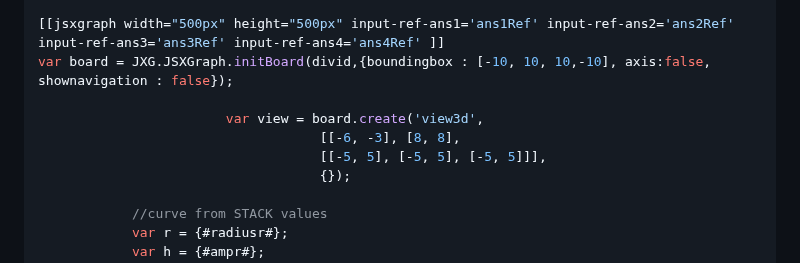
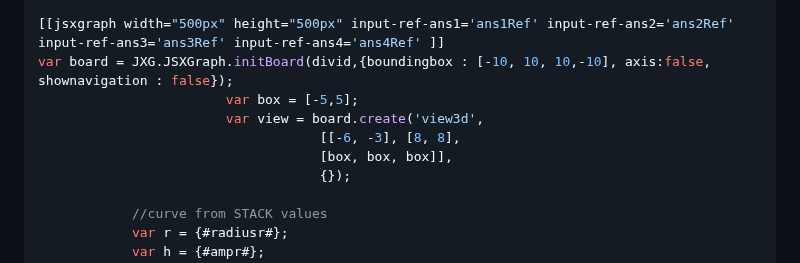
Before and after one commit to IDIAMath/WP-MATH-MA, a Markdown page: docs/multidimensional_functions/3D_curve_matching_circular.md, the part around the change. GitHub-like rendering.

```diff
--- a/docs/multidimensional_functions/3D_curve_matching_circular.md
+++ b/docs/multidimensional_functions/3D_curve_matching_circular.md
@@ -106,10 +106,10 @@ Use the sliders in the JSXGraph applet or type in your reply right below it.
 
 [[jsxgraph width="500px" height="500px" input-ref-ans1='ans1Ref' input-ref-ans2='ans2Ref' input-ref-ans3='ans3Ref' input-ref-ans4='ans4Ref' ]]
 var board = JXG.JSXGraph.initBoard(divid,{boundingbox : [-10, 10, 10,-10], axis:false, shownavigation : false});
-
+                        var box = [-5,5];
                         var view = board.create('view3d',
 		                            [[-6, -3], [8, 8],
-		                            [[-5, 5], [-5, 5], [-5, 5]]],
+		                            [box, box, box]],
 		                            {});
 
 			//curve from STACK values
```
